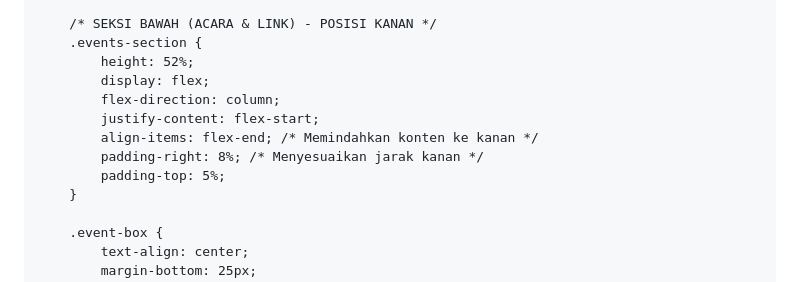
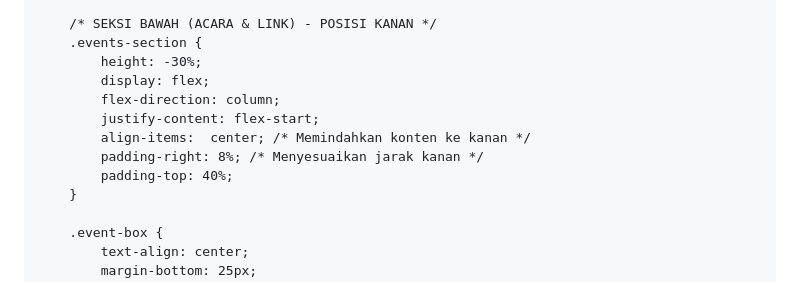
Before and after one commit to alastormew-cloud/Wedding-web-trial-1, a Markdown page: README.md, the part around the change. Rendered like a GitHub page.

```diff
--- a/README.md
+++ b/README.md
@@ -62,13 +62,13 @@
 
         /* SEKSI BAWAH (ACARA & LINK) - POSISI KANAN */
         .events-section {
-            height: 52%;
+            height: -30%;
             display: flex;
             flex-direction: column;
             justify-content: flex-start;
-            align-items: flex-end; /* Memindahkan konten ke kanan */
+            align-items:  center; /* Memindahkan konten ke kanan */
             padding-right: 8%; /* Menyesuaikan jarak kanan */
-            padding-top: 5%;
+            padding-top: 40%;
         }
 
         .event-box {
```
